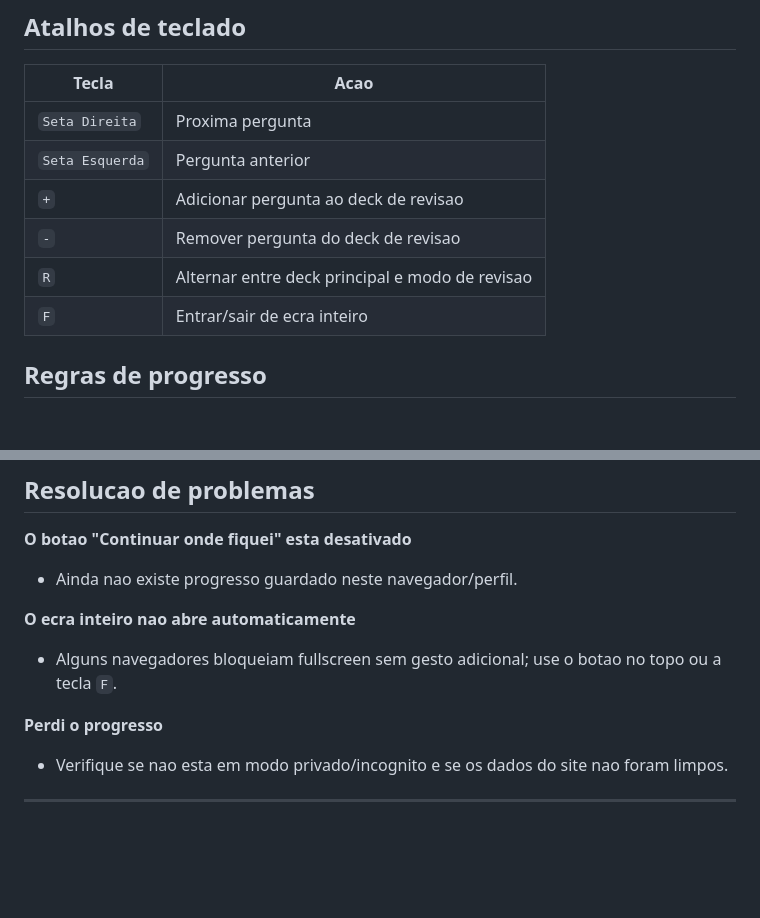
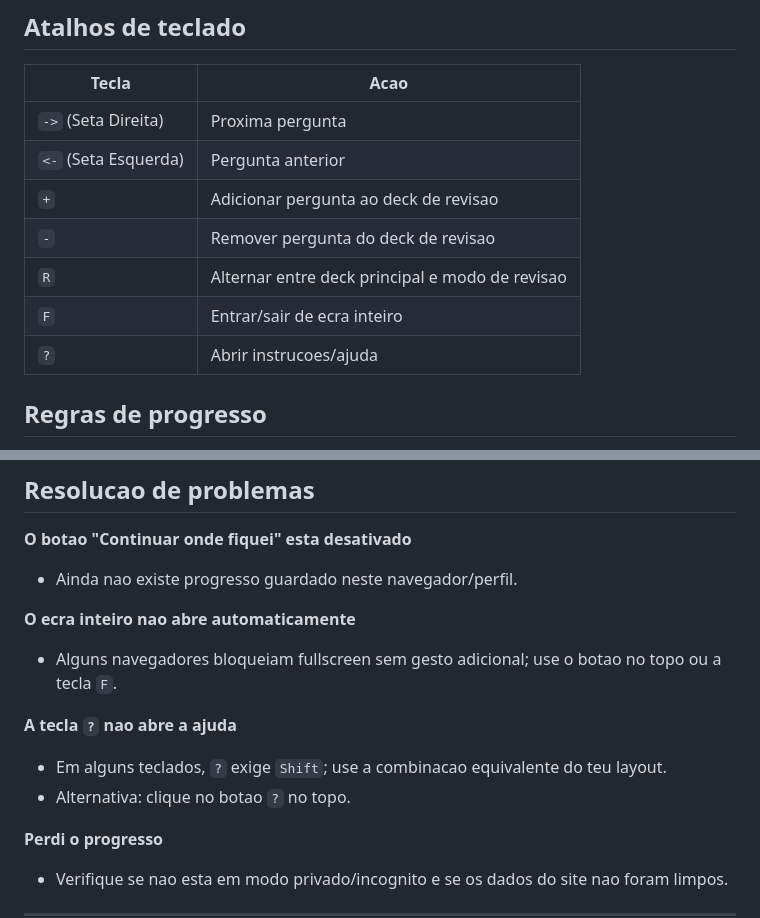
Before and after one commit to luiscunhacsc/Deck-Estudo-PTD, a Markdown page: README.md, 2 parts joined by grey strips. GitHub-like rendering; blank space fills up the shorter version.

```diff
--- a/README.md
+++ b/README.md
@@ -34,12 +34,13 @@ Este projeto foi pensado para estudo rapido e focado:
 
 | Tecla | Acao |
 |---|---|
-| `Seta Direita` | Proxima pergunta |
-| `Seta Esquerda` | Pergunta anterior |
+| `->` (Seta Direita) | Proxima pergunta |
+| `<-` (Seta Esquerda) | Pergunta anterior |
 | `+` | Adicionar pergunta ao deck de revisao |
 | `-` | Remover pergunta do deck de revisao |
 | `R` | Alternar entre deck principal e modo de revisao |
 | `F` | Entrar/sair de ecra inteiro |
+| `?` | Abrir instrucoes/ajuda |
 
 ## Regras de progresso
 
@@ -92,6 +93,10 @@ Recomendado usar versoes recentes de Chrome, Edge ou Firefox com suporte a:
 **O ecra inteiro nao abre automaticamente**
 - Alguns navegadores bloqueiam fullscreen sem gesto adicional; use o botao no topo ou a tecla `F`.
 
+**A tecla `?` nao abre a ajuda**
+- Em alguns teclados, `?` exige `Shift`; use a combinacao equivalente do teu layout.
+- Alternativa: clique no botao `?` no topo.
+
 **Perdi o progresso**
 - Verifique se nao esta em modo privado/incognito e se os dados do site nao foram limpos.
 
```
